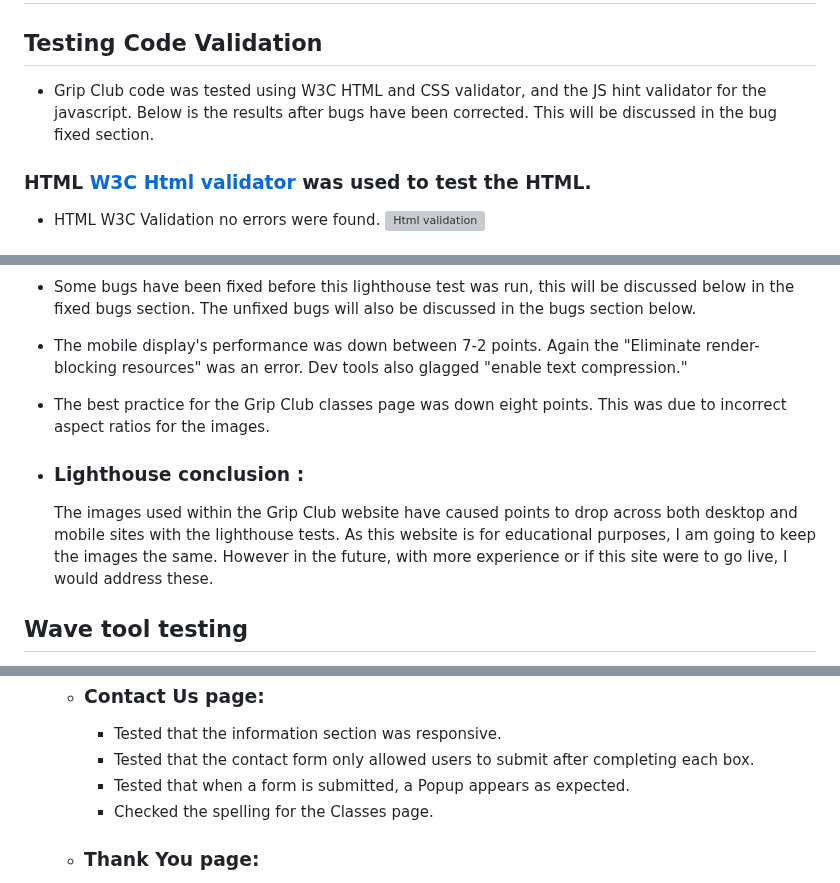
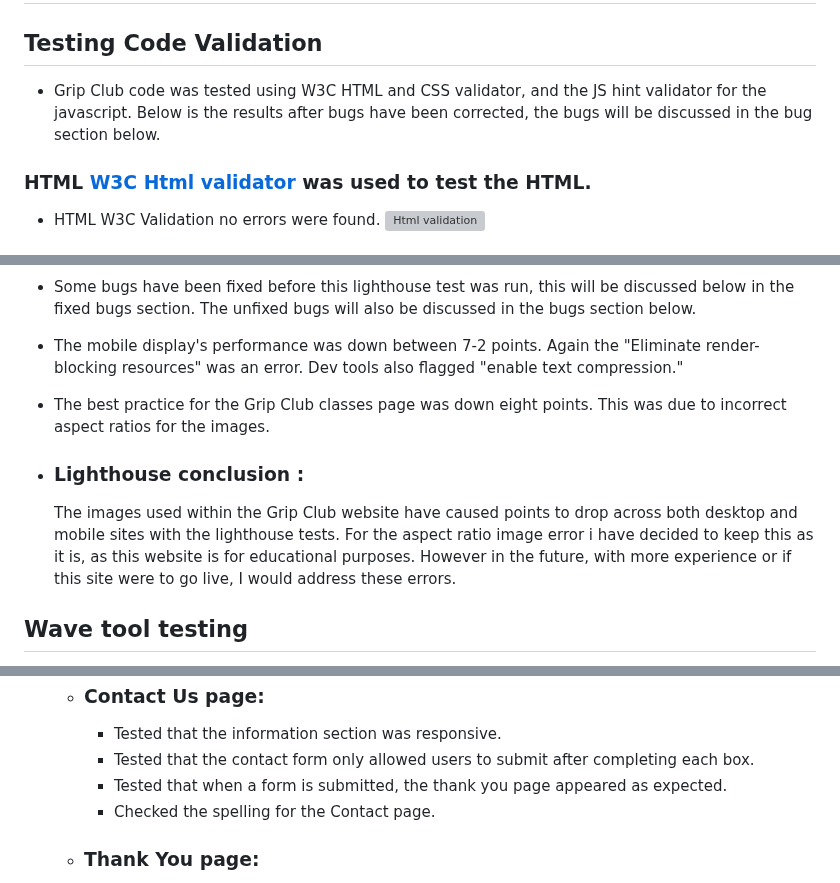
Before and after one commit to Kaysims/Grip-Club, a Markdown page: README.md, 3 parts joined by grey strips. Rendered like a GitHub page; grey boxes are pictures that could not be loaded.

Commit message:
Fix spelling for testing README

```diff
--- a/README.md
+++ b/README.md
@@ -260,7 +260,7 @@ From the start, I have tried to ensure that accessibility is being prioritised a
 
 # Testing
 ## Testing Code Validation
-* Grip Club code was tested using W3C HTML and CSS validator, and the JS hint validator for the javascript. Below is the results after bugs have been corrected. This will be discussed in the bug fixed section.
+* Grip Club code was tested using W3C HTML and CSS validator, and the JS hint validator for the javascript. Below is the results after bugs have been corrected, the bugs will be discussed in the bug section below.
 
 ### HTML [W3C Html validator](https://validator.w3.org/) was used to test the HTML.
  * HTML W3C Validation no errors were found.
@@ -306,11 +306,11 @@ From the start, I have tried to ensure that accessibility is being prioritised a
 ![Thank you mobile results](assets/readme-images/thankyou-mobile.png)
 
 * Some bugs have been fixed before this lighthouse test was run, this will be discussed below in the fixed bugs section. The unfixed bugs will also be discussed in the bugs section below.
-* The mobile display's performance was down between 7-2 points. Again the "Eliminate render-blocking resources" was an error. Dev tools also glagged "enable text compression."
+* The mobile display's performance was down between 7-2 points. Again the "Eliminate render-blocking resources" was an error. Dev tools also flagged "enable text compression."
 * The best practice for the Grip Club classes page was down eight points. This was due to incorrect aspect ratios for the images.
 
 * ### Lighthouse conclusion :
-    The images used within the Grip Club website have caused points to drop across both desktop and mobile sites with the lighthouse tests. As this website is for educational purposes, I am going to keep the images the same. However in the future, with more experience or if this site were to go live, I would address these.
+    The images used within the Grip Club website have caused points to drop across both desktop and mobile sites with the lighthouse tests. For the aspect ratio image error i have decided to keep this as it is, as this website is for educational purposes. However in the future, with more experience or if this site were to go live, I would address these errors.
 
 ## Wave tool testing
 [Wave tool](https://wave.webaim.org/) was used to test the Grip Club site further. Wave checked for any code errors and that the colour contrast used in the site was accessible. No errors were found.
@@ -356,8 +356,8 @@ From the start, I have tried to ensure that accessibility is being prioritised a
   * ### Contact Us page:
     * Tested that the information section was responsive.
     * Tested that the contact form only allowed users to submit after completing each box.
-    * Tested that when a form is submitted, a Popup appears as expected.
-    * Checked the spelling for the Classes page.
+    * Tested that when a form is submitted, the thank you page appeared as expected.
+    * Checked the spelling for the Contact page.
 
   * ### Thank You page:
     * Tested that the page appeared as expected.
```
Also changed, not shown: other parts of README.md (+1 -1 lines).
